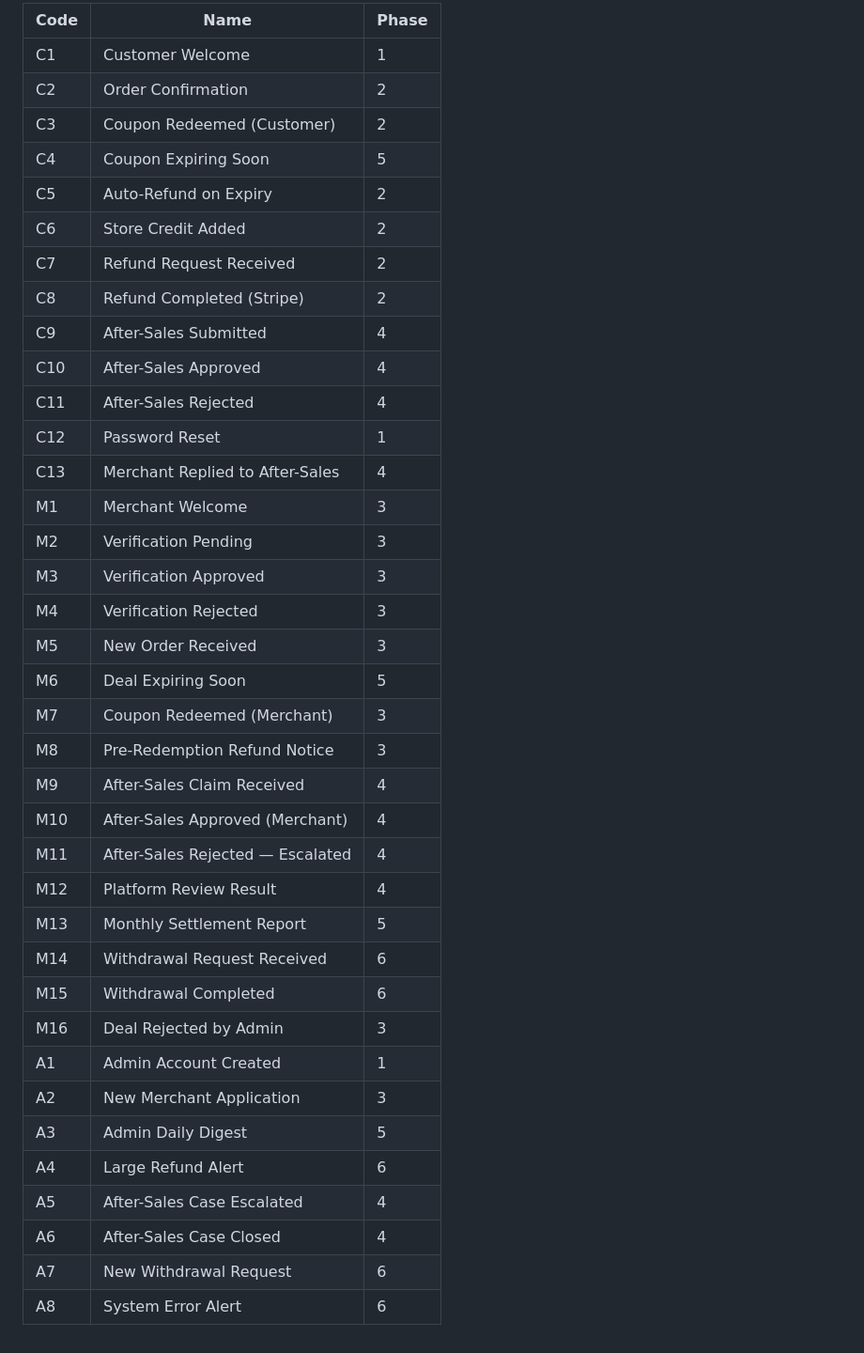
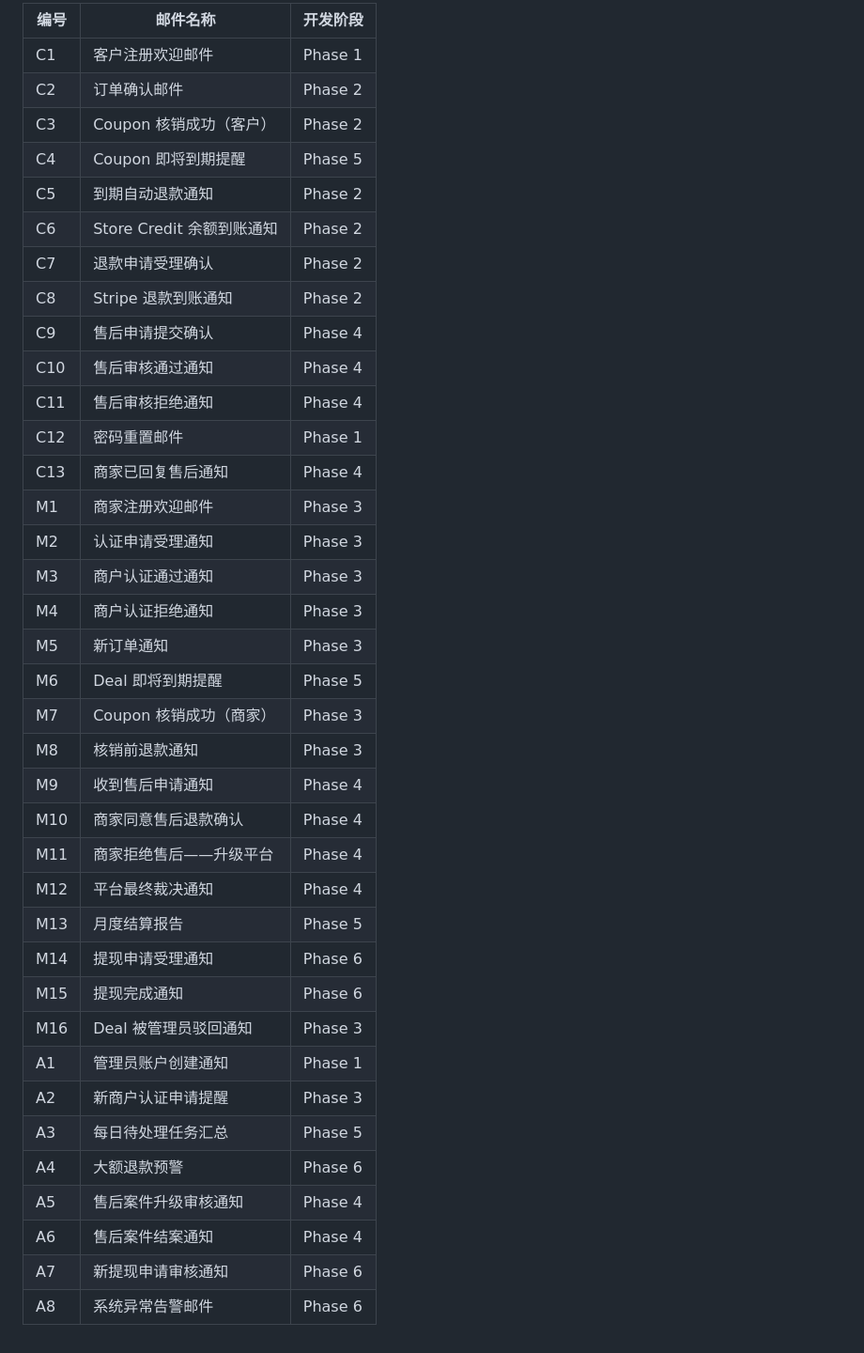
Before and after one commit to howardshan/coupon-app, a Markdown page: docs/plans/2026-03-21-email-system.md, the part around one of its changes. Shown at 94% size. Rendered like a GitHub page.

```diff
--- a/docs/plans/2026-03-21-email-system.md
+++ b/docs/plans/2026-03-21-email-system.md
@@ -614,40 +617,40 @@ Before development begins, complete these steps:
 
-| Code | Name | Phase |
-|------|------|-------|
-| C1 | Customer Welcome | 1 |
-| C2 | Order Confirmation | 2 |
-| C3 | Coupon Redeemed (Customer) | 2 |
-| C4 | Coupon Expiring Soon | 5 |
-| C5 | Auto-Refund on Expiry | 2 |
-| C6 | Store Credit Added | 2 |
-| C7 | Refund Request Received | 2 |
-| C8 | Refund Completed (Stripe) | 2 |
-| C9 | After-Sales Submitted | 4 |
-| C10 | After-Sales Approved | 4 |
-| C11 | After-Sales Rejected | 4 |
-| C12 | Password Reset | 1 |
-| C13 | Merchant Replied to After-Sales | 4 |
-| M1 | Merchant Welcome | 3 |
-| M2 | Verification Pending | 3 |
-| M3 | Verification Approved | 3 |
-| M4 | Verification Rejected | 3 |
-| M5 | New Order Received | 3 |
-| M6 | Deal Expiring Soon | 5 |
-| M7 | Coupon Redeemed (Merchant) | 3 |
-| M8 | Pre-Redemption Refund Notice | 3 |
-| M9 | After-Sales Claim Received | 4 |
-| M10 | After-Sales Approved (Merchant) | 4 |
-| M11 | After-Sales Rejected — Escalated | 4 |
-| M12 | Platform Review Result | 4 |
-| M13 | Monthly Settlement Report | 5 |
-| M14 | Withdrawal Request Received | 6 |
-| M15 | Withdrawal Completed | 6 |
-| M16 | Deal Rejected by Admin | 3 |
-| A1 | Admin Account Created | 1 |
-| A2 | New Merchant Application | 3 |
-| A3 | Admin Daily Digest | 5 |
-| A4 | Large Refund Alert | 6 |
-| A5 | After-Sales Case Escalated | 4 |
-| A6 | After-Sales Case Closed | 4 |
-| A7 | New Withdrawal Request | 6 |
-| A8 | System Error Alert | 6 |
+| 编号 | 邮件名称 | 开发阶段 |
+|------|---------|---------|
+| C1 | 客户注册欢迎邮件 | Phase 1 |
+| C2 | 订单确认邮件 | Phase 2 |
+| C3 | Coupon 核销成功（客户） | Phase 2 |
+| C4 | Coupon 即将到期提醒 | Phase 5 |
+| C5 | 到期自动退款通知 | Phase 2 |
+| C6 | Store Credit 余额到账通知 | Phase 2 |
+| C7 | 退款申请受理确认 | Phase 2 |
+| C8 | Stripe 退款到账通知 | Phase 2 |
+| C9 | 售后申请提交确认 | Phase 4 |
+| C10 | 售后审核通过通知 | Phase 4 |
+| C11 | 售后审核拒绝通知 | Phase 4 |
+| C12 | 密码重置邮件 | Phase 1 |
+| C13 | 商家已回复售后通知 | Phase 4 |
+| M1 | 商家注册欢迎邮件 | Phase 3 |
+| M2 | 认证申请受理通知 | Phase 3 |
+| M3 | 商户认证通过通知 | Phase 3 |
+| M4 | 商户认证拒绝通知 | Phase 3 |
+| M5 | 新订单通知 | Phase 3 |
+| M6 | Deal 即将到期提醒 | Phase 5 |
+| M7 | Coupon 核销成功（商家） | Phase 3 |
+| M8 | 核销前退款通知 | Phase 3 |
+| M9 | 收到售后申请通知 | Phase 4 |
+| M10 | 商家同意售后退款确认 | Phase 4 |
+| M11 | 商家拒绝售后——升级平台 | Phase 4 |
+| M12 | 平台最终裁决通知 | Phase 4 |
+| M13 | 月度结算报告 | Phase 5 |
+| M14 | 提现申请受理通知 | Phase 6 |
+| M15 | 提现完成通知 | Phase 6 |
+| M16 | Deal 被管理员驳回通知 | Phase 3 |
+| A1 | 管理员账户创建通知 | Phase 1 |
+| A2 | 新商户认证申请提醒 | Phase 3 |
+| A3 | 每日待处理任务汇总 | Phase 5 |
+| A4 | 大额退款预警 | Phase 6 |
+| A5 | 售后案件升级审核通知 | Phase 4 |
+| A6 | 售后案件结案通知 | Phase 4 |
+| A7 | 新提现申请审核通知 | Phase 6 |
+| A8 | 系统异常告警邮件 | Phase 6 |
```
Also changed, not shown: other parts of docs/plans/2026-03-21-email-system.md (+284 -281 lines).
